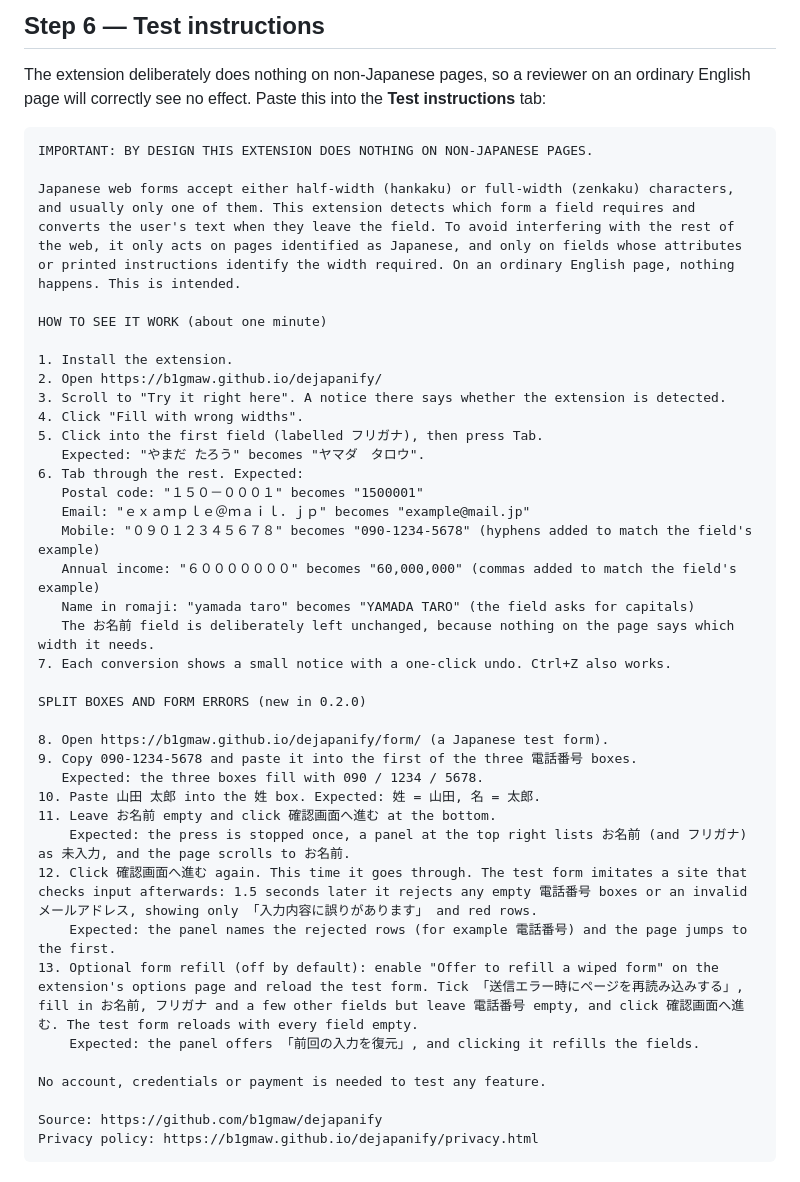
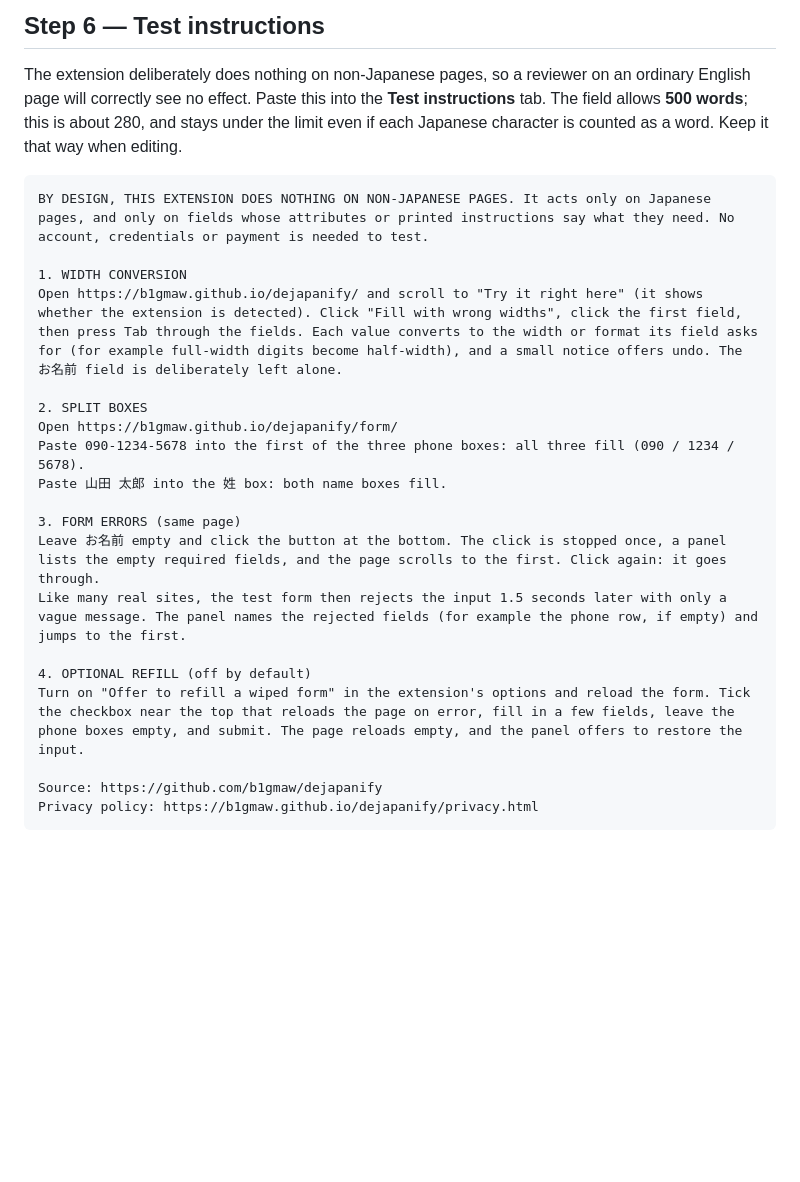
Before and after one commit to b1gmaw/dejapanify, a Markdown page: store/CHROME.md, the part around the change. Rendered like a GitHub page; blank space fills up the shorter version.

Commit message:
Fit Chrome test instructions under the 500-word limit
The Chrome Web Store caps test instructions at 500 words. The 0.2.0 text
was over it. The new text covers the same four checks (width conversion,
split boxes, form errors, optional refill) in about 280 words, under the
limit even if each Japanese character counts as a word.

````diff
--- a/store/CHROME.md
+++ b/store/CHROME.md
@@ -238,44 +238,27 @@ two to agree.
 
 The extension deliberately does nothing on non-Japanese pages, so a reviewer on
 an ordinary English page will correctly see no effect. Paste this into the
-**Test instructions** tab:
+**Test instructions** tab. The field allows **500 words**; this is about 280,
+and stays under the limit even if each Japanese character is counted as a word.
+Keep it that way when editing.
 
 ```
-IMPORTANT: BY DESIGN THIS EXTENSION DOES NOTHING ON NON-JAPANESE PAGES.
+BY DESIGN, THIS EXTENSION DOES NOTHING ON NON-JAPANESE PAGES. It acts only on Japanese pages, and only on fields whose attributes or printed instructions say what they need. No account, credentials or payment is needed to test.
 
-Japanese web forms accept either half-width (hankaku) or full-width (zenkaku) characters, and usually only one of them. This extension detects which form a field requires and converts the user's text when they leave the field. To avoid interfering with the rest of the web, it only acts on pages identified as Japanese, and only on fields whose attributes or printed instructions identify the width required. On an ordinary English page, nothing happens. This is intended.
+1. WIDTH CONVERSION
+Open https://b1gmaw.github.io/dejapanify/ and scroll to "Try it right here" (it shows whether the extension is detected). Click "Fill with wrong widths", click the first field, then press Tab through the fields. Each value converts to the width or format its field asks for (for example full-width digits become half-width), and a small notice offers undo. The お名前 field is deliberately left alone.
 
-HOW TO SEE IT WORK (about one minute)
+2. SPLIT BOXES
+Open https://b1gmaw.github.io/dejapanify/form/
+Paste 090-1234-5678 into the first of the three phone boxes: all three fill (090 / 1234 / 5678).
+Paste 山田 太郎 into the 姓 box: both name boxes fill.
 
-1. Install the extension.
-2. Open https://b1gmaw.github.io/dejapanify/
-3. Scroll to "Try it right here". A notice there says whether the extension is detected.
-4. Click "Fill with wrong widths".
-5. Click into the first field (labelled フリガナ), then press Tab.
-   Expected: "やまだ たろう" becomes "ヤマダ　タロウ".
-6. Tab through the rest. Expected:
-   Postal code: "１５０－０００１" becomes "1500001"
-   Email: "ｅｘａｍｐｌｅ＠ｍａｉｌ．ｊｐ" becomes "example@mail.jp"
-   Mobile: "０９０１２３４５６７８" becomes "090-1234-5678" (hyphens added to match the field's example)
-   Annual income: "６０００００００" becomes "60,000,000" (commas added to match the field's example)
-   Name in romaji: "yamada taro" becomes "YAMADA TARO" (the field asks for capitals)
-   The お名前 field is deliberately left unchanged, because nothing on the page says which width it needs.
-7. Each conversion shows a small notice with a one-click undo. Ctrl+Z also works.
+3. FORM ERRORS (same page)
+Leave お名前 empty and click the button at the bottom. The click is stopped once, a panel lists the empty required fields, and the page scrolls to the first. Click again: it goes through.
+Like many real sites, the test form then rejects the input 1.5 seconds later with only a vague message. The panel names the rejected fields (for example the phone row, if empty) and jumps to the first.
 
-SPLIT BOXES AND FORM ERRORS (new in 0.2.0)
-
-8. Open https://b1gmaw.github.io/dejapanify/form/ (a Japanese test form).
-9. Copy 090-1234-5678 and paste it into the first of the three 電話番号 boxes.
-   Expected: the three boxes fill with 090 / 1234 / 5678.
-10. Paste 山田 太郎 into the 姓 box. Expected: 姓 = 山田, 名 = 太郎.
-11. Leave お名前 empty and click 確認画面へ進む at the bottom.
-    Expected: the press is stopped once, a panel at the top right lists お名前 (and フリガナ) as 未入力, and the page scrolls to お名前.
-12. Click 確認画面へ進む again. This time it goes through. The test form imitates a site that checks input afterwards: 1.5 seconds later it rejects any empty 電話番号 boxes or an invalid メールアドレス, showing only 「入力内容に誤りがあります」 and red rows.
-    Expected: the panel names the rejected rows (for example 電話番号) and the page jumps to the first.
-13. Optional form refill (off by default): enable "Offer to refill a wiped form" on the extension's options page and reload the test form. Tick 「送信エラー時にページを再読み込みする」, fill in お名前, フリガナ and a few other fields but leave 電話番号 empty, and click 確認画面へ進む. The test form reloads with every field empty.
-    Expected: the panel offers 「前回の入力を復元」, and clicking it refills the fields.
-
-No account, credentials or payment is needed to test any feature.
+4. OPTIONAL REFILL (off by default)
+Turn on "Offer to refill a wiped form" in the extension's options and reload the form. Tick the checkbox near the top that reloads the page on error, fill in a few fields, leave the phone boxes empty, and submit. The page reloads empty, and the panel offers to restore the input.
 
 Source: https://github.com/b1gmaw/dejapanify
 Privacy policy: https://b1gmaw.github.io/dejapanify/privacy.html
````
